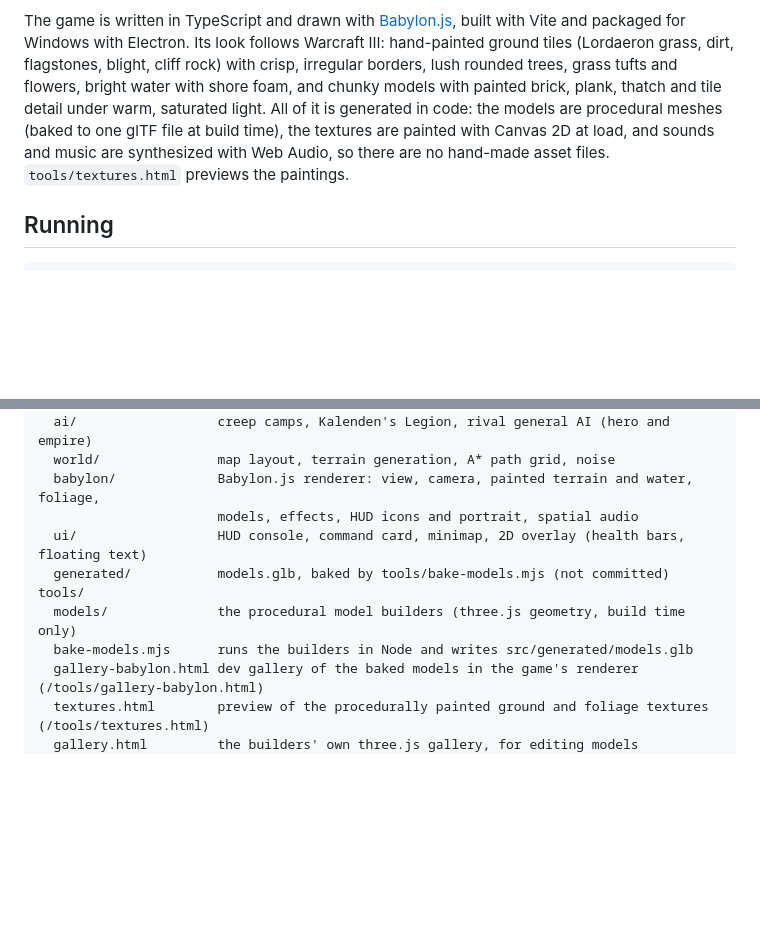
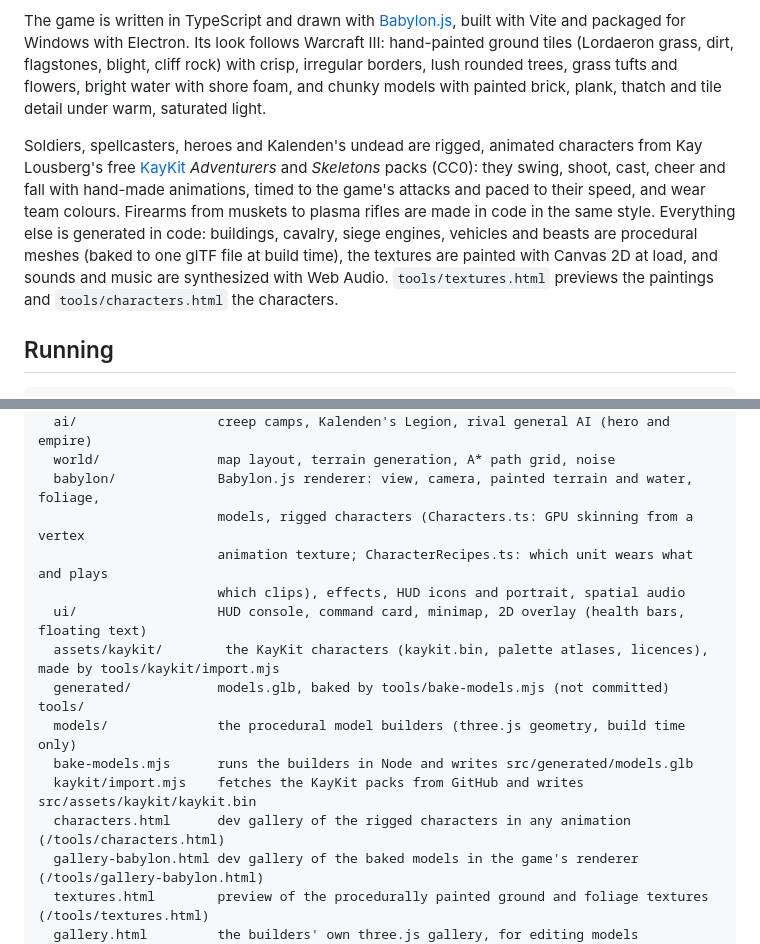
Before and after one commit to acollura1996-creator/literate-octo-broccoli, a Markdown page: README.md, 2 parts joined by grey strips. Drawn GitHub-style; blank space fills up the shorter version.

Commit message:
README: the rigged KayKit characters
Co-Authored-By: Claude Opus 5.5 <noreply@anthropic.com>
Claude-Session: https://claude.ai/code/session_01MpAysV9t2wat2ruJwVdggu

```diff
--- a/README.md
+++ b/README.md
@@ -21,10 +21,16 @@ The game is written in TypeScript and drawn with [Babylon.js](https://www.babylo
 Vite and packaged for Windows with Electron. Its look follows Warcraft III: hand-painted ground
 tiles (Lordaeron grass, dirt, flagstones, blight, cliff rock) with crisp, irregular borders, lush
 rounded trees, grass tufts and flowers, bright water with shore foam, and chunky models with
-painted brick, plank, thatch and tile detail under warm, saturated light. All of it is generated in
-code: the models are procedural meshes (baked to one glTF file at build time), the textures are
-painted with Canvas 2D at load, and sounds and music are synthesized with Web Audio, so there are no
-hand-made asset files. `tools/textures.html` previews the paintings.
+painted brick, plank, thatch and tile detail under warm, saturated light.
+
+Soldiers, spellcasters, heroes and Kalenden's undead are rigged, animated characters from Kay
+Lousberg's free [KayKit](https://kaylousberg.com) *Adventurers* and *Skeletons* packs (CC0): they
+swing, shoot, cast, cheer and fall with hand-made animations, timed to the game's attacks and
+paced to their speed, and wear team colours. Firearms from muskets to plasma rifles are made in
+code in the same style. Everything else is generated in code: buildings, cavalry, siege engines,
+vehicles and beasts are procedural meshes (baked to one glTF file at build time), the textures are
+painted with Canvas 2D at load, and sounds and music are synthesized with Web Audio.
+`tools/textures.html` previews the paintings and `tools/characters.html` the characters.
 
 ## Running
 
@@ -291,12 +297,17 @@ src/
   ai/                  creep camps, Kalenden's Legion, rival general AI (hero and empire)
   world/               map layout, terrain generation, A* path grid, noise
   babylon/             Babylon.js renderer: view, camera, painted terrain and water, foliage,
-                       models, effects, HUD icons and portrait, spatial audio
+                       models, rigged characters (Characters.ts: GPU skinning from a vertex
+                       animation texture; CharacterRecipes.ts: which unit wears what and plays
+                       which clips), effects, HUD icons and portrait, spatial audio
   ui/                  HUD console, command card, minimap, 2D overlay (health bars, floating text)
+  assets/kaykit/        the KayKit characters (kaykit.bin, palette atlases, licences), made by tools/kaykit/import.mjs
   generated/           models.glb, baked by tools/bake-models.mjs (not committed)
 tools/
   models/              the procedural model builders (three.js geometry, build time only)
   bake-models.mjs      runs the builders in Node and writes src/generated/models.glb
+  kaykit/import.mjs    fetches the KayKit packs from GitHub and writes src/assets/kaykit/kaykit.bin
+  characters.html      dev gallery of the rigged characters in any animation (/tools/characters.html)
   gallery-babylon.html dev gallery of the baked models in the game's renderer (/tools/gallery-babylon.html)
   textures.html        preview of the procedurally painted ground and foliage textures (/tools/textures.html)
   gallery.html         the builders' own three.js gallery, for editing models (/tools/gallery.html)
```
